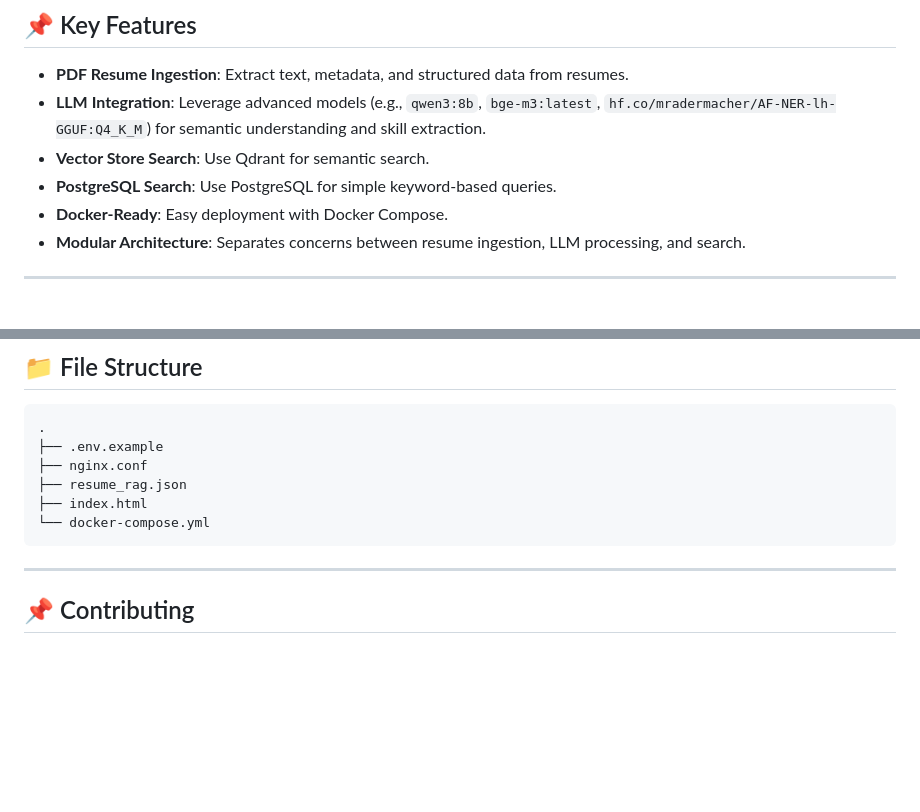
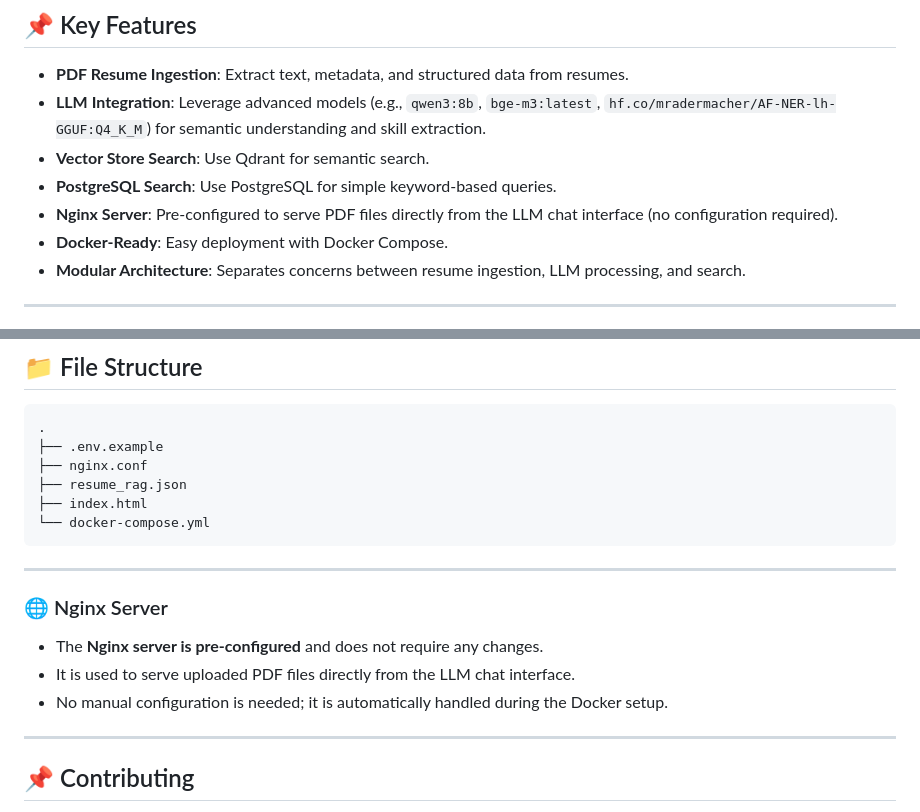
Before and after one commit to ggvoicu/ai_resume_project, a Markdown page: README.md, 2 parts joined by grey strips. GitHub-like rendering; blank space fills up the shorter version.

````diff
--- a/README.md
+++ b/README.md
@@ -11,6 +11,7 @@
 - **LLM Integration**: Leverage advanced models (e.g., `qwen3:8b`, `bge-m3:latest`, `hf.co/mradermacher/AF-NER-lh-GGUF:Q4_K_M`) for semantic understanding and skill extraction.
 - **Vector Store Search**: Use Qdrant for semantic search.
 - **PostgreSQL Search**: Use PostgreSQL for simple keyword-based queries.
+- **Nginx Server**: Pre-configured to serve PDF files directly from the LLM chat interface (no configuration required).
 - **Docker-Ready**: Easy deployment with Docker Compose.
 - **Modular Architecture**: Separates concerns between resume ingestion, LLM processing, and search.
 
@@ -93,7 +94,13 @@
 ```
 
 ---
+### 🌐 Nginx Server
 
+- The **Nginx server is pre-configured** and does not require any changes.
+- It is used to serve uploaded PDF files directly from the LLM chat interface.
+- No manual configuration is needed; it is automatically handled during the Docker setup.
+
+---
 ## 📌 Contributing
 
 - **Fork** the repository and make your changes.
````
